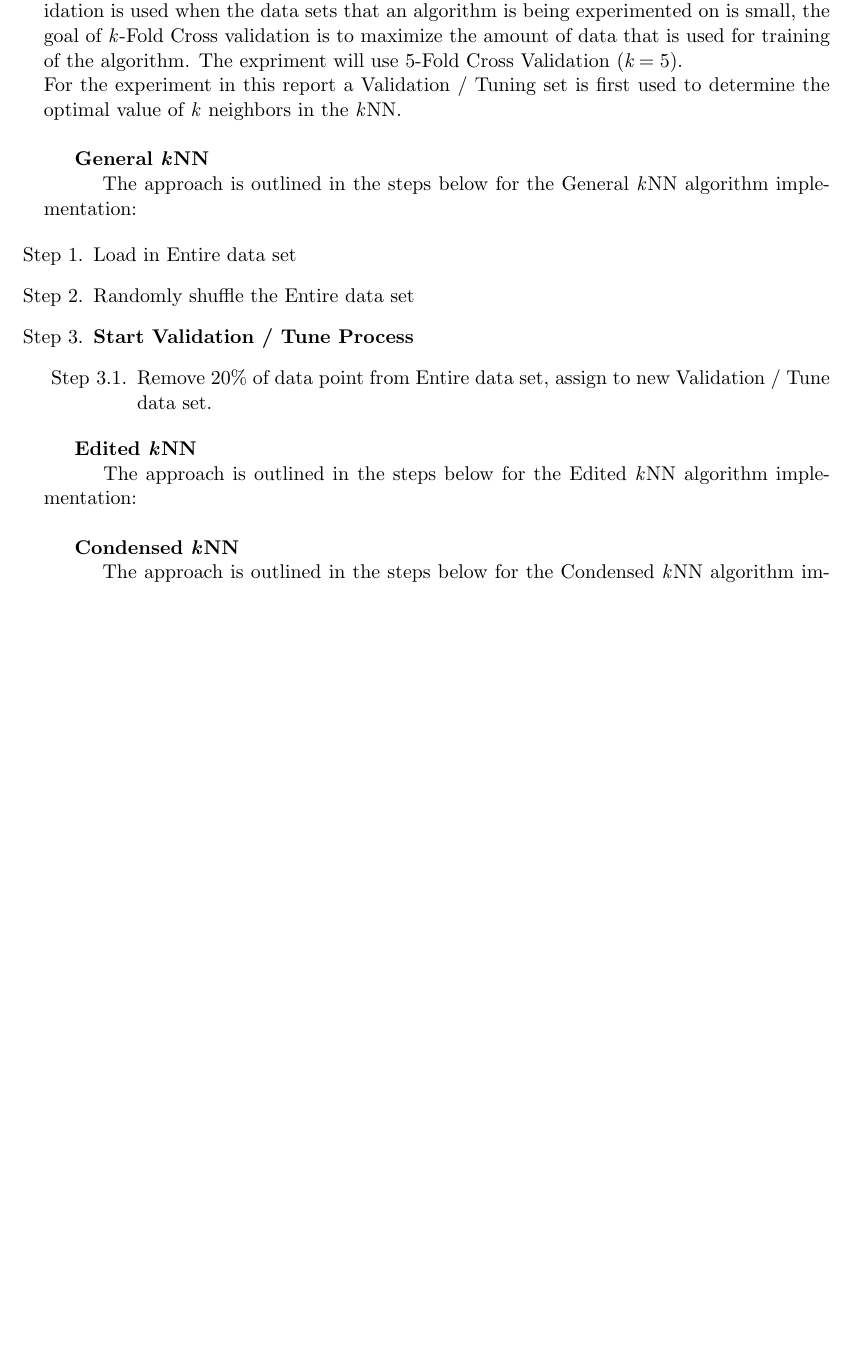
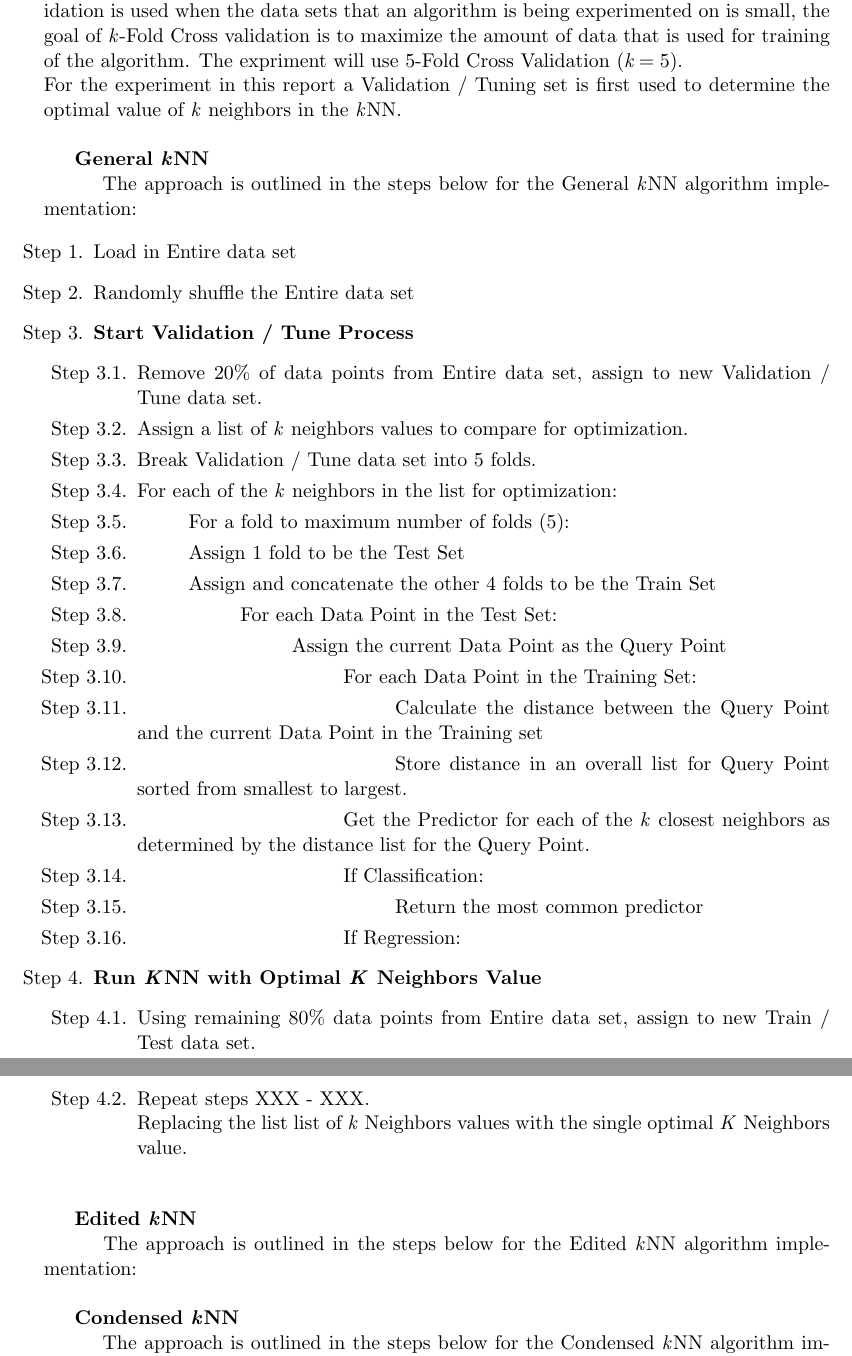
Before and after one commit to sarahawilson/IntroToML, a LaTeX document (Project2/WriteUp/Project2Report.tex): part of page 2 of 6 before the commit and two parts of pages 2 and 3 of 7 after it, the two joined at a grey line, cut so that both start at the same text, the shorter picture padded with empty space. Compiled offline with pdfLaTeX.

Commit message:
Plugging away at the report.

```diff
--- a/Project2/WriteUp/Project2Report.tex
+++ b/Project2/WriteUp/Project2Report.tex
@@ -13,6 +13,7 @@
 	}{%
 	\end{mylistenv}%
 }
+\newcommand\tab[1][1cm]{\hspace*{#1}}
 
 % Definitions of handy macros can go here
 
@@ -61,8 +62,31 @@ For the experiment in this report a Validation / Tuning set is first used to det
 	\item Randomly shuffle the Entire data set
 	\item \textbf{Start Validation / Tune Process}
 	\begin{mylist}
-		\item Remove 20\% of data point from Entire data set, assign to new Validation / Tune  data set.
+		\item Remove 20\% of data points from Entire data set, assign to new Validation / Tune  data set.
+		\item Assign a list of \textit{k} neighbors values to compare for optimization.
+		\item Break Validation / Tune data set into 5 folds.
+		\item For each of the \textit{k} neighbors in the list for optimization:
+		\item \tab For a fold to maximum number of folds (5):
+		\item \tab Assign 1 fold to be the Test Set
+		\item \tab Assign and concatenate the other 4 folds to be the Train Set
+		\item \tab \tab For each Data Point in the Test Set:
+		\item \tab \tab \tab Assign the current Data Point as the Query Point
+		\item \tab \tab \tab \tab For each Data Point in the Training Set:
+		\item \tab \tab \tab \tab \tab Calculate the distance between the Query Point and the current Data Point in the Training set
 
+		\item \tab \tab \tab \tab \tab Store distance in an overall list for Query Point sorted from smallest to largest.
+
+		\item \tab \tab \tab \tab Get the Predictor for each of the \textit{k} closest neighbors as determined by the distance list for the Query Point.
+		\item \tab \tab \tab \tab If Classification:
+		\item \tab \tab \tab \tab \tab Return the most common predictor
+		\item \tab \tab \tab \tab If Regression:
+	\end{mylist}
+
+	\item \textbf{Run \textit{K}NN with Optimal \textit{K} Neighbors Value}
+	\begin{mylist}
+		\item Using remaining 80\% data points from Entire data set, assign to new Train / Test data set.
+		\item Repeat steps XXX - XXX.\newline
+		Replacing the list list of \textit{k} Neighbors values with the single optimal \textit{K} Neighbors value.\newline
 	\end{mylist}
 
 
```
Also changed, not shown: Project2/WriteUp/Project2Report.pdf, Project2/WriteUp/Project2Report.tex (10 more changed lines), 3 other files.
